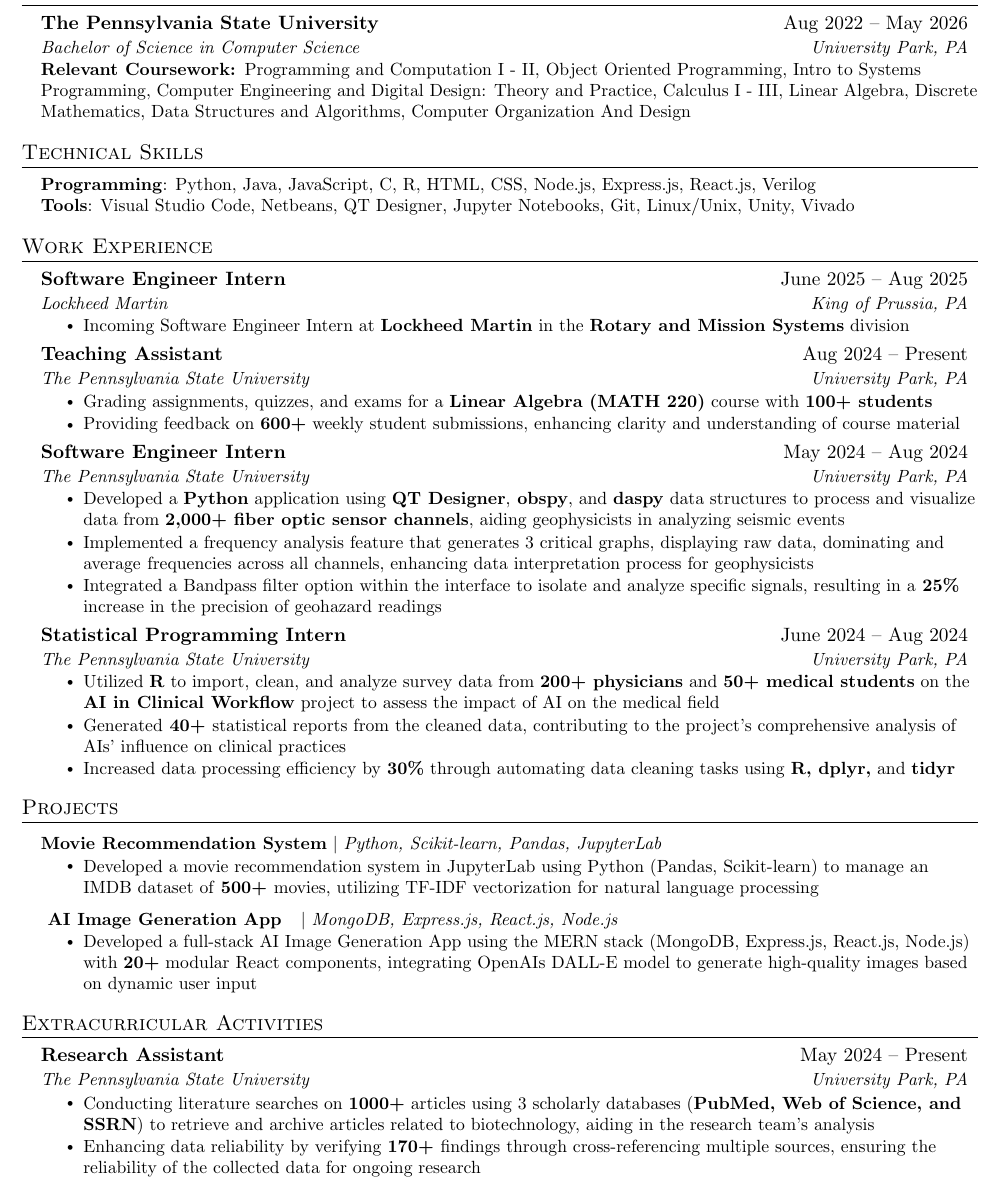
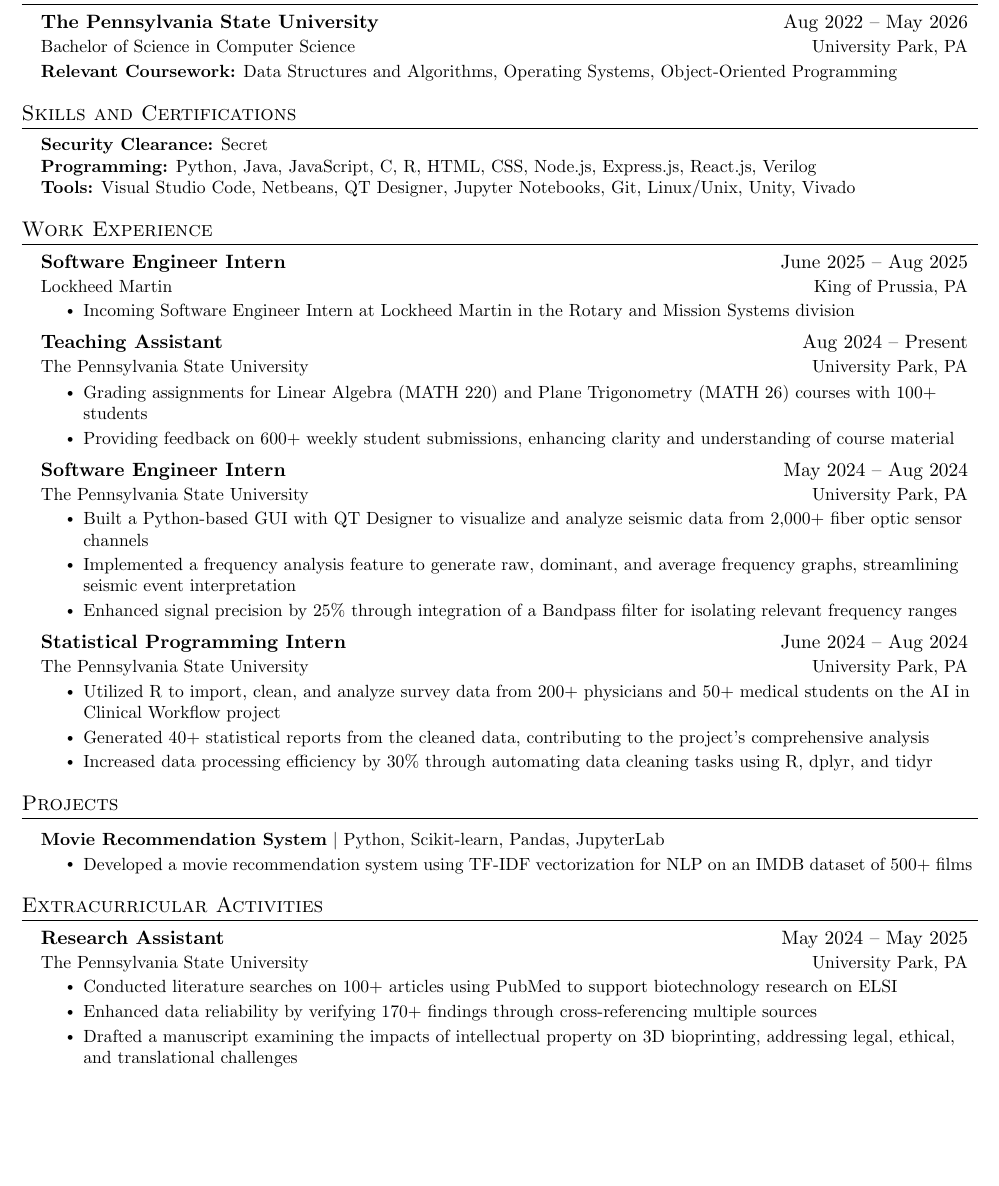
Before and after one commit to shouvikmajumder/Resume, a LaTeX CV (Resume.tex): part of the page, cut so that both start at the same text, the shorter picture padded with empty space. Compiled offline with pdfLaTeX.

Commit message:
Update Resume.tex

```diff
--- a/Resume.tex
+++ b/Resume.tex
@@ -122,131 +96,79 @@
 \section{Education}
 \resumeSubHeadingListStart
   \resumeSubheading
-      {\textbf{The Pennsylvania State University }
-}{Aug 2022 -- May 2026}
+    {The Pennsylvania State University}{Aug 2022 -- May 2026}
     {Bachelor of Science in Computer Science}{University Park, PA}
-
-      \resumeItem{\textbf{Relevant Coursework: }Programming and Computation I - II, Object Oriented Programming, Intro to Systems Programming, Computer Engineering and Digital Design: Theory and Practice, Calculus I - III, Linear Algebra, Discrete Mathematics, Data Structures and Algorithms, Computer Organization And Design}
+    \resumeItem{\textbf{Relevant Coursework:} Data Structures and Algorithms, Operating Systems, Object-Oriented Programming}
 \resumeSubHeadingListEnd
 
-
-  %-----------Technical-----------
-\section{Technical Skills}
+% Skills
+\section{Skills and Certifications}
 \resumeSubHeadingListStart
-      \resumeItem{\textbf{Programming}{: Python, Java, JavaScript, C, R, HTML, CSS, Node.js, Express.js, React.js, Verilog} \\
-     \textbf{Tools}{: Visual Studio Code, Netbeans, QT Designer, Jupyter Notebooks, Git, Linux/Unix, Unity, Vivado}}
+  \resumeItem{
+    \textbf{Security Clearance:} Secret \\
+    \textbf{Programming:} Python, Java, JavaScript, C, R, HTML, CSS, Node.js, Express.js, React.js, Verilog \\
+    \textbf{Tools:} Visual Studio Code, Netbeans, QT Designer, Jupyter Notebooks, Git, Linux/Unix, Unity, Vivado
+  }
 \resumeSubHeadingListEnd
 
-%-----------EXPERIENCE-----------
+% Experience
 \section{Work Experience}
 \resumeSubHeadingListStart
   \resumeSubheading
     {Software Engineer Intern}{June 2025 -- Aug 2025}
     {Lockheed Martin}{King of Prussia, PA}
     \resumeItemListStart
-        \resumeItem{Incoming Software Engineer Intern at \textbf{Lockheed Martin} in the \textbf{Rotary and Mission Systems} division
-}
+      \resumeItem{Incoming Software Engineer Intern at Lockheed Martin in the Rotary and Mission Systems division}
     \resumeItemListEnd
+
   \resumeSubheading
     {Teaching Assistant}{Aug 2024 -- Present}
     {The Pennsylvania State University}{University Park, PA}
     \resumeItemListStart
-        \resumeItem{
-Grading assignments, quizzes, and exams for a \textbf{Linear Algebra (MATH 220)} course with \textbf{100+ students}
-}
- \resumeItem{
-Providing feedback on \textbf{600+} weekly student submissions, enhancing clarity and understanding of  course material
-}
+      \resumeItem{Grading assignments for Linear Algebra (MATH 220) and Plane Trigonometry (MATH 26) courses with 100+ students}
+      \resumeItem{Providing feedback on 600+ weekly student submissions, enhancing clarity and understanding of course material}
     \resumeItemListEnd
-
-% -----------Multiple Positions Heading-----------
-%    \resumeSubSubheading
-%     {Software Engineer I}{Oct 2014 - Sep 2016}
-%     \resumeItemListStart
-%        \resumeItem{Apache Beam}
-%          {Apache Beam is a unified model for defining both batch and streaming data-parallel processing pipelines}
-%     \resumeItemListEnd
-%    \resumeSubHeadingListEnd
-%-------------------------------------------
 
   \resumeSubheading
     {Software Engineer Intern}{May 2024 -- Aug 2024}
     {The Pennsylvania State University}{University Park, PA}
     \resumeItemListStart
-        \resumeItem{
-Developed a \textbf{Python} application using \textbf{QT Designer},\textbf{ obspy}, and \textbf{daspy} data structures to process and visualize data from \textbf{2,000+ fiber optic sensor channels}, aiding geophysicists in analyzing seismic events
+      \resumeItem{Built a Python-based GUI with QT Designer to visualize and analyze seismic data from 2,000+ fiber optic sensor channels}
+\resumeItem{Implemented a frequency analysis feature to generate raw, dominant, and average frequency graphs, streamlining seismic event interpretation}
+\resumeItem{Enhanced signal precision by 25\% through integration of a Bandpass filter for isolating relevant frequency ranges}
+    \resumeItemListEnd
 
-}
- \resumeItem{
-Implemented a frequency analysis feature that generates 3 critical graphs, displaying raw data, dominating and average\textbf{ }frequencies across all channels, enhancing data interpretation process for geophysicists
-}
-\resumeItem{
-Integrated a Bandpass filter option within the interface to isolate and analyze specific signals, resulting in a\textbf{ 25\%} increase in the precision of geohazard readings
-}
-      \resumeItemListEnd
   \resumeSubheading
     {Statistical Programming Intern}{June 2024 -- Aug 2024}
     {The Pennsylvania State University}{University Park, PA}
     \resumeItemListStart
-        \resumeItem{
-Utilized \textbf{R} to import, clean, and analyze survey data from \textbf{200+ physicians} and \textbf{50+ medical students} on the \textbf{AI in Clinical Workflow} project to assess the impact of AI on the medical field
-}
-
-        \resumeItem{
-Generated\textbf{ 40+ }statistical reports from the cleaned data, contributing to the project's comprehensive analysis of AIs' influence on clinical practices
-
-}
- \resumeItem{
-Increased data processing efficiency by \textbf{30\%} through automating data cleaning tasks using \textbf{R, dplyr,} and \textbf{tidyr}
-}
+      \resumeItem{Utilized R to import, clean, and analyze survey data from 200+ physicians and 50+ medical students on the AI in Clinical Workflow project}
+      \resumeItem{Generated 40+ statistical reports from the cleaned data, contributing to the project's comprehensive analysis}
+      \resumeItem{Increased data processing efficiency by 30\% through automating data cleaning tasks using R, dplyr, and tidyr}
     \resumeItemListEnd
-
-
-
 \resumeSubHeadingListEnd
 
-
-%-----------PROJECTS-----------
+% Projects
 \section{Projects}
 \resumeSubHeadingListStart
   \resumeProjectHeading
-          {\textbf{Movie Recommendation System} $|$ \emph{Python, Scikit-learn, Pandas, JupyterLab}}{}
+    {\textbf{Movie Recommendation System} $|$ Python, Scikit-learn, Pandas, JupyterLab}{}
     \resumeItemListStart
-            \resumeItem{
-Developed a movie recommendation system in JupyterLab using Python (Pandas, Scikit-learn) to manage an IMDB dataset of \textbf{500+ }movies, utilizing TF-IDF vectorization for natural language processing}
-
-          \resumeItemListEnd
-
-          \resumeProjectHeading
-          {\textbf{
-\textbf{AI Image Generation App }
-} $|$ \emph{MongoDB, Express.js, React.js, Node.js}}{}
-          \resumeItemListStart
-            \resumeItem{
-Developed a full-stack AI Image Generation App using the MERN stack (MongoDB, Express.js, React.js, Node.js) with \textbf{20+} modular React components, integrating OpenAIs DALL-E model to generate high-quality images based on dynamic user input
-}
-
+      \resumeItem{Developed a movie recommendation system using TF-IDF vectorization for NLP on an IMDB dataset of 500+ films}
     \resumeItemListEnd
 \resumeSubHeadingListEnd
 
-
-%-----------PROGRAMMING SKILLS-----------
-
-%-----------EXPERIENCE-----------
+% Extracurricular
 \section{Extracurricular Activities}
 \resumeSubHeadingListStart
   \resumeSubheading
-      {Research Assistant}{May 2024 -- Present}
+    {Research Assistant}{May 2024 -- May 2025}
     {The Pennsylvania State University}{University Park, PA}
     \resumeItemListStart
-        \resumeItem{
-Conducting literature searches on \textbf{1000+} articles using 3 scholarly databases (\textbf{PubMed, Web of Science, and SSRN}) to retrieve and archive articles related to biotechnology, aiding in the research team’s analysis
+      \resumeItem{Conducted literature searches on 100+ articles using PubMed to support biotechnology research on ELSI}
+      \resumeItem{Enhanced data reliability by verifying 170+ findings through cross-referencing multiple sources}
+      \resumeItem{Drafted a manuscript examining the impacts of intellectual property on 3D bioprinting, addressing legal, ethical, and translational challenges}
+    \resumeItemListEnd
+\resumeSubHeadingListEnd
 
-}
-        \resumeItem{
-Enhancing data reliability by verifying \textbf{170+ }findings through cross-referencing multiple sources, ensuring the reliability of the collected data for ongoing research
-
-}
-      \resumeItemListEnd
-%-------------------------------------------
 \end{document}
```
Also changed, not shown: Resume.tex (52 more changed lines). Lines whose indentation alone changed are shown as unchanged.
